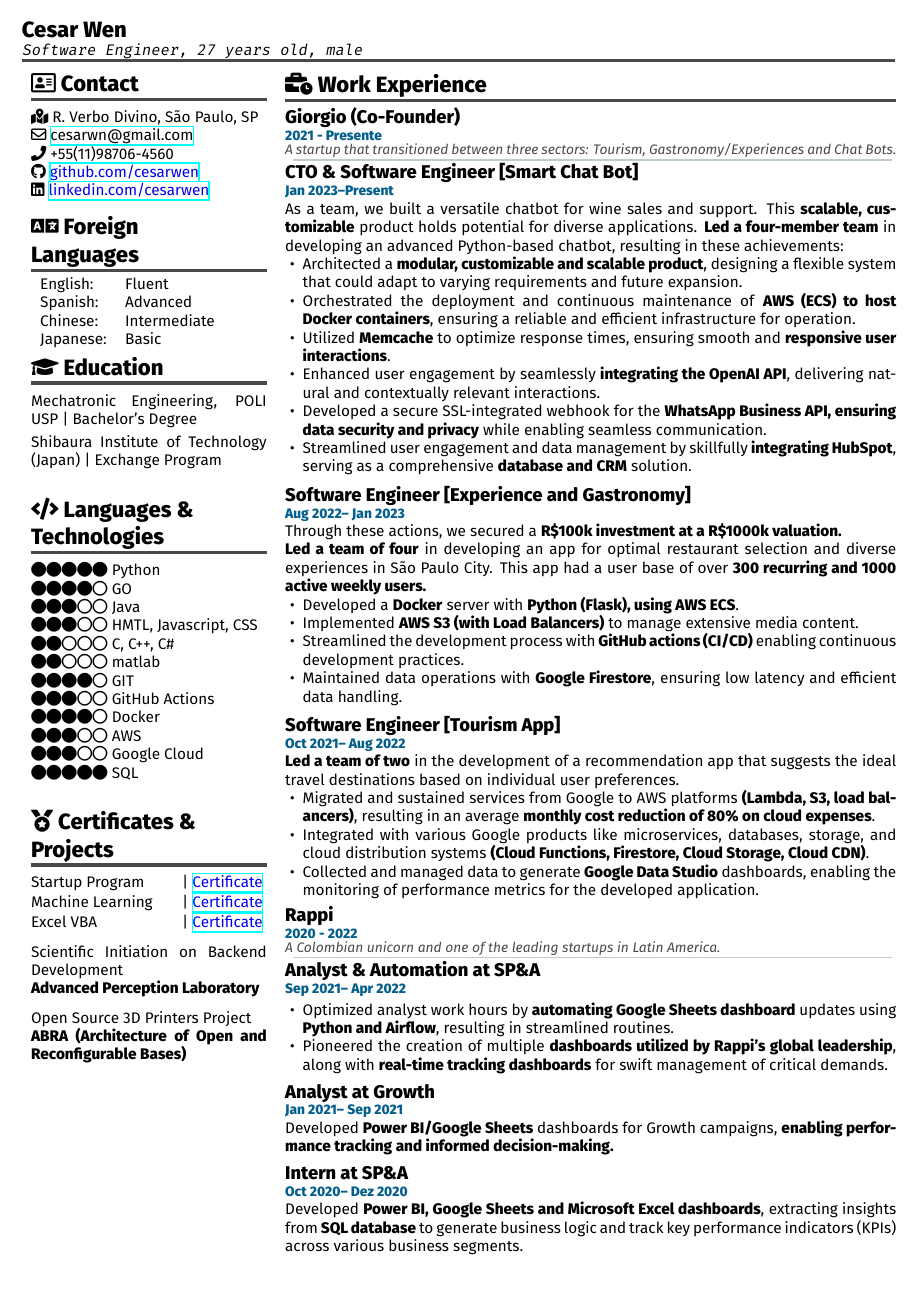
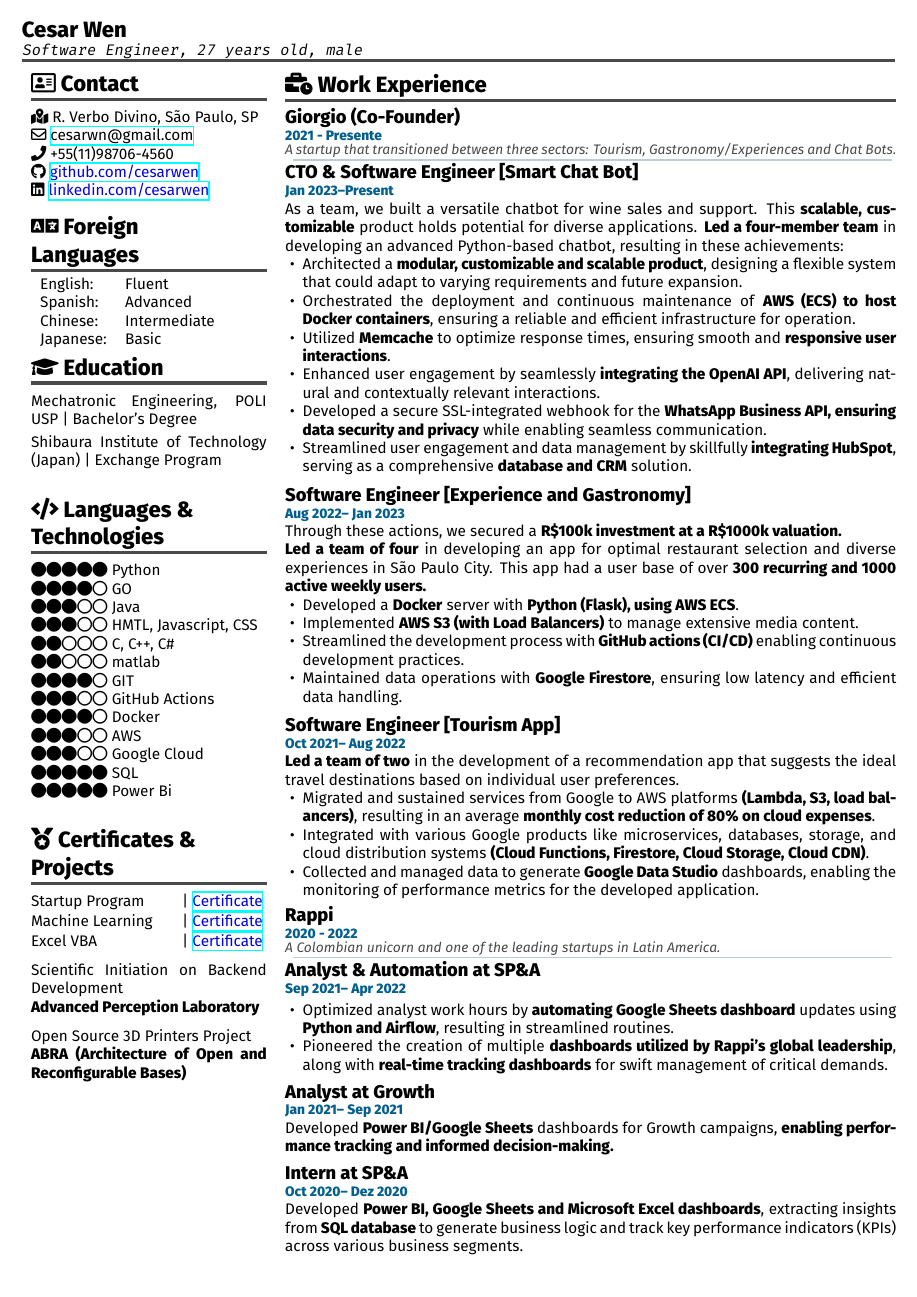
Before and after one commit to cesarwen/curriculum-vitae, a LaTeX document (main.tex, which reads src/sections/skills.tex): the whole page. Compiled offline with XeLaTeX.

Commit message:
feat: add all skill PBI

```diff
--- a/src/sections/skills.tex
+++ b/src/sections/skills.tex
@@ -14,5 +12,5 @@
 \cvSkill{3} AWS\\
 \cvSkill{3} Google Cloud\\
 \cvSkill{5} SQL\\
-% \cvSkill{5} Power Bi\\
-% \cvSkill{4} Google Sheets/Excel
+\cvSkill{5} Power Bi\\
+% \cvSkill{4} Google Sheets/Excel\\
```
Also changed, not shown: main.pdf, src/sections/skills.tex (2 more changed lines).
